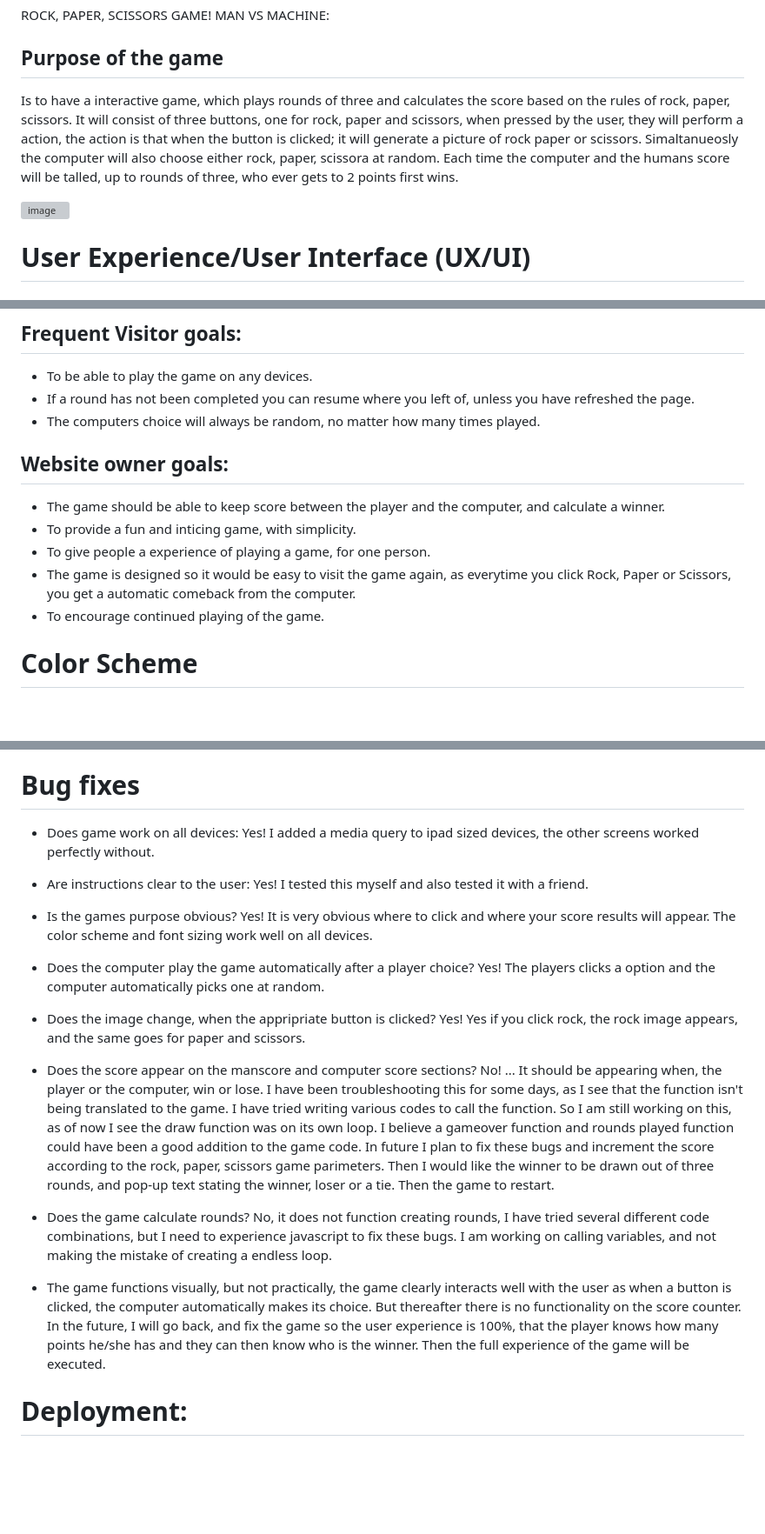
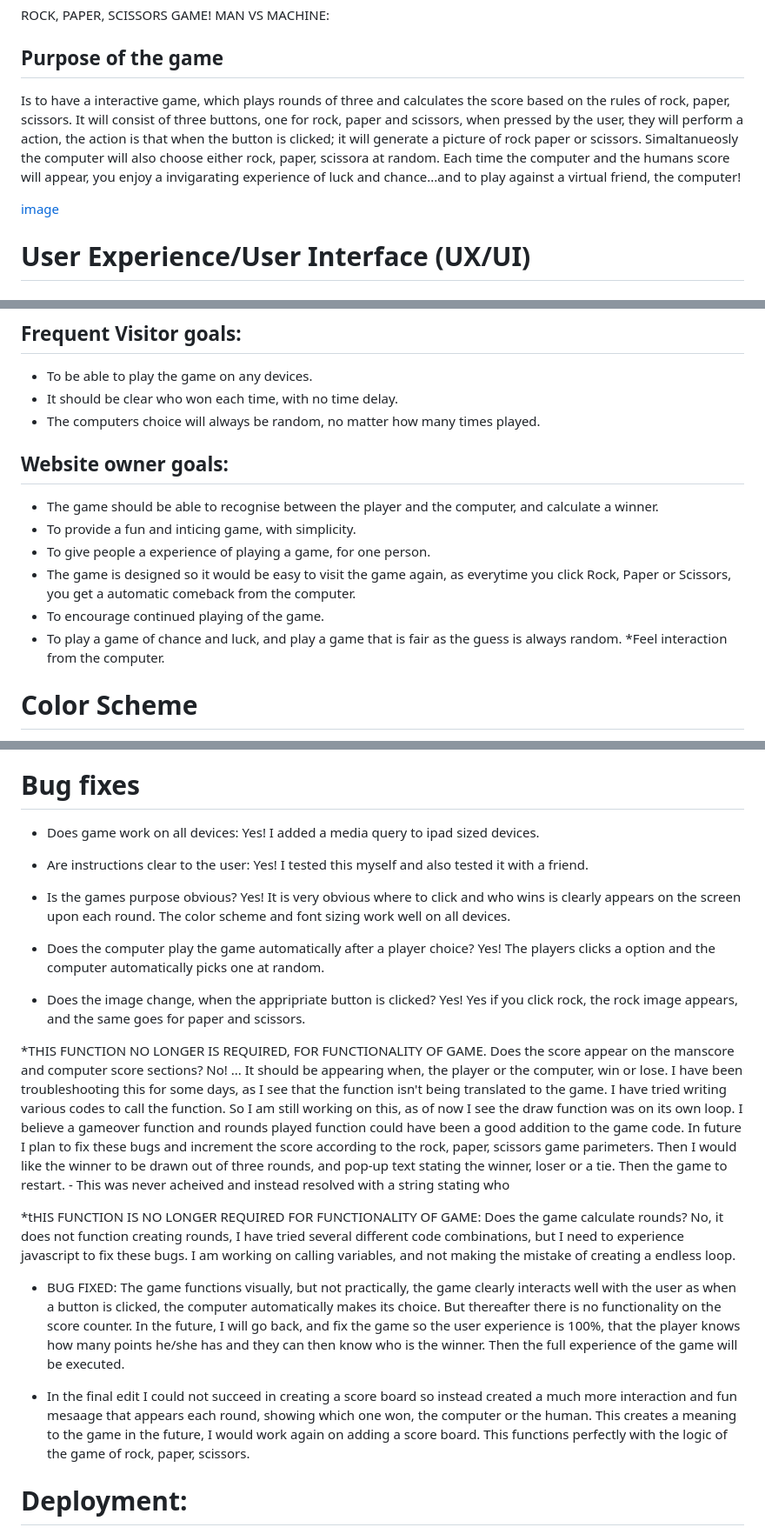
Before and after one commit to hnjw-png/manvsmachine, a Markdown page: README.md, 3 parts joined by grey strips. Shown at 87% size. Rendered like a GitHub page; blank space fills up the shorter version; grey boxes are pictures that could not be loaded.

Commit message:
add functionality info to readme

```diff
--- a/README.md
+++ b/README.md
@@ -4,9 +4,9 @@ ROCK, PAPER, SCISSORS GAME! MAN VS MACHINE:
 
 ## Purpose of the game
 
-Is to have a interactive game, which plays rounds of three and calculates the score based on the rules of rock, paper, scissors. It will consist of three buttons, one for rock, paper and scissors, when pressed by the user, they will perform a action, the action is that when the button is clicked; it will generate a picture of rock paper or scissors. Simaltanueosly the computer will also choose either rock, paper, scissora at random. Each time the computer and the humans score will be talled, up to rounds of three, who ever gets to 2 points first wins.
+Is to have a interactive game, which plays rounds of three and calculates the score based on the rules of rock, paper, scissors. It will consist of three buttons, one for rock, paper and scissors, when pressed by the user, they will perform a action, the action is that when the button is clicked; it will generate a picture of rock paper or scissors. Simaltanueosly the computer will also choose either rock, paper, scissora at random. Each time the computer and the humans score will appear, you enjoy a invigarating experience of luck and chance...and to play against a virtual friend, the computer!
 
-![image](https://user-images.githubusercontent.com/120515252/219453014-3c9db802-604a-4cc3-8567-ff817d05b132.png)
+[image](https://user-images.githubusercontent.com/120515252/219453014-3c9db802-604a-4cc3-8567-ff817d05b132.png)
 
 
 # User Experience/User Interface (UX/UI)
@@ -23,16 +23,18 @@ When the visitor first visits the game:
 ## Frequent Visitor goals:
 
 * To be able to play the game on any devices.
-* If a round has not been completed you can resume where you left of, unless you have refreshed the page.
+* It should be clear who won each time, with no time delay.
 * The computers choice will always be random, no matter how many times played.
 
 ## Website owner goals:
 
-* The game should be able to keep score between the player and the computer, and calculate a winner.
+* The game should be able to recognise between the player and the computer, and calculate a winner.
 * To provide a fun and inticing game, with simplicity.
 * To give people a experience of playing a game, for one person.
 * The game is designed so it would be easy to visit the game again, as everytime you click Rock, Paper or Scissors, you get a automatic comeback from the computer.
 * To encourage continued playing of the game.
+* To play a game of chance and luck, and play a game that is fair as the guess is always random.
+*Feel interaction from the computer.
 
 
 # Color Scheme
@@ -168,21 +171,23 @@ There were some errors in the jshint, these were about how the incrementScore va
 
 # Bug fixes
 
-* Does game work on all devices: Yes! I added a media query to ipad sized devices, the other screens worked perfectly without.
+* Does game work on all devices: Yes! I added a media query to ipad sized devices.
 
 * Are instructions clear to the user: Yes! I tested this myself and also tested it with a friend.
 
-* Is the games purpose obvious? Yes! It is very obvious where to click and where your score results will appear. The color scheme and font sizing work well on all devices.
+* Is the games purpose obvious? Yes! It is very obvious where to click and who wins is clearly appears on the screen upon each round. The color scheme and font sizing work well on all devices.
 
 * Does the computer play the game automatically after a player choice? Yes! The players clicks a option and the computer automatically picks one at random.
 
 * Does the image change, when the appripriate button is clicked? Yes! Yes if you click rock, the rock image appears, and the same goes for paper and scissors.
 
-* Does the score appear on the manscore and computer score sections? No! ... It should be appearing when, the player or the computer, win or lose. I have been troubleshooting this for some days, as I see that the function isn't being translated to the game. I have tried writing various codes to call the function. So I am still working on this, as of now I see the draw function was on its own loop. I believe a gameover function and rounds played function could have been a good addition to the game code. In future I plan to fix these bugs and increment the score according to the rock, paper, scissors game parimeters. Then I would like the winner to be drawn out of three rounds, and pop-up text stating the winner, loser or a tie. Then the game to restart.
+*THIS FUNCTION NO LONGER IS REQUIRED, FOR FUNCTIONALITY OF GAME. Does the score appear on the manscore and computer score sections? No! ... It should be appearing when, the player or the computer, win or lose. I have been troubleshooting this for some days, as I see that the function isn't being translated to the game. I have tried writing various codes to call the function. So I am still working on this, as of now I see the draw function was on its own loop. I believe a gameover function and rounds played function could have been a good addition to the game code. In future I plan to fix these bugs and increment the score according to the rock, paper, scissors game parimeters. Then I would like the winner to be drawn out of three rounds, and pop-up text stating the winner, loser or a tie. Then the game to restart. - This was never acheived and instead resolved with a string stating who
 
-* Does the game calculate rounds? No, it does not function creating rounds, I have tried several different code combinations, but I need to experience javascript to fix these bugs. I am working on calling variables, and not making the mistake of creating a endless loop.
+*tHIS FUNCTION IS NO LONGER REQUIRED FOR FUNCTIONALITY OF GAME: Does the game calculate rounds? No, it does not function creating rounds, I have tried several different code combinations, but I need to experience javascript to fix these bugs. I am working on calling variables, and not making the mistake of creating a endless loop.
 
-* The game functions visually, but not practically, the game clearly interacts well with the user as when a button is clicked, the computer automatically makes its choice. But thereafter there is no functionality on the score counter. In the future, I will go back, and fix the game so the user experience is 100%, that the player knows how many points he/she has and they can then know who is the winner. Then the full experience of the game will be executed.
+* BUG FIXED: The game functions visually, but not practically, the game clearly interacts well with the user as when a button is clicked, the computer automatically makes its choice. But thereafter there is no functionality on the score counter. In the future, I will go back, and fix the game so the user experience is 100%, that the player knows how many points he/she has and they can then know who is the winner. Then the full experience of the game will be executed.
+
+* In the final edit I could not succeed in creating a score board so instead created a much more interaction and fun mesaage that appears each round, showing which one won, the computer or the human. This creates a meaning to the game in the future, I would work again on adding a score board. This functions perfectly with the logic of the game of rock, paper, scissors.
 
 # Deployment:
 
```
Also changed, not shown: other parts of README.md (+4 -3 lines).
